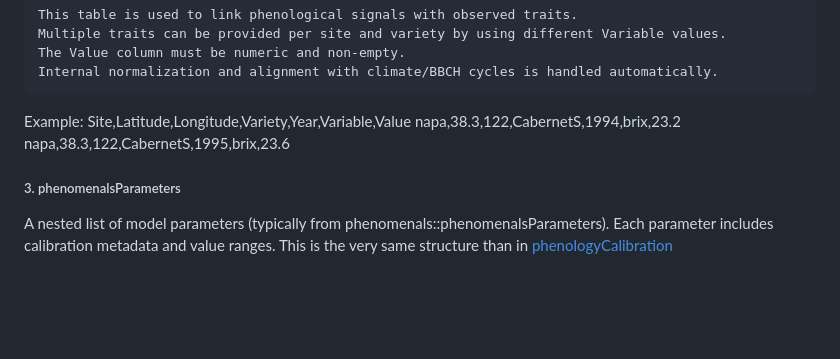
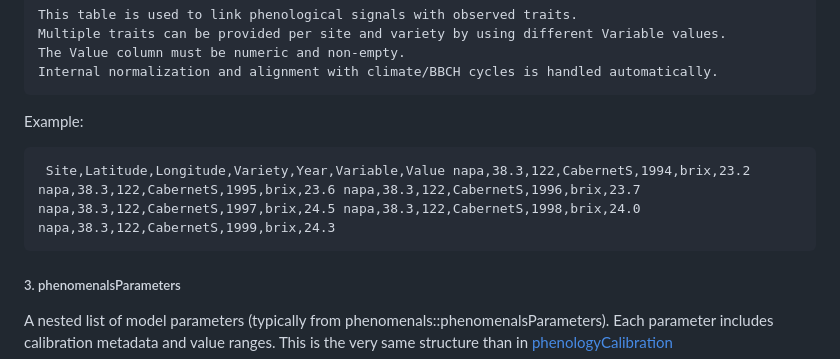
Before and after one commit to GeoModelLab/phenomenals, a Markdown page: README.md, the part around the change printed below. GitHub-like rendering; blank space fills up the shorter version.

```diff
--- a/README.md
+++ b/README.md
@@ -326,9 +326,7 @@ Notes:
     Internal normalization and alignment with climate/BBCH cycles is handled automatically.
 
 Example:
-Site,Latitude,Longitude,Variety,Year,Variable,Value
-napa,38.3,122,CabernetS,1994,brix,23.2
-napa,38.3,122,CabernetS,1995,brix,23.6
+<pre><code class="language-csv"> Site,Latitude,Longitude,Variety,Year,Variable,Value napa,38.3,122,CabernetS,1994,brix,23.2 napa,38.3,122,CabernetS,1995,brix,23.6 napa,38.3,122,CabernetS,1996,brix,23.7 napa,38.3,122,CabernetS,1997,brix,24.5 napa,38.3,122,CabernetS,1998,brix,24.0 napa,38.3,122,CabernetS,1999,brix,24.3 </code></pre>
 
 ##### 3. phenomenalsParameters
 A nested list of model parameters (typically from phenomenals::phenomenalsParameters). Each parameter includes calibration metadata and value ranges.
```
Also changed, not shown: other parts of README.md (+1 -1 lines).
